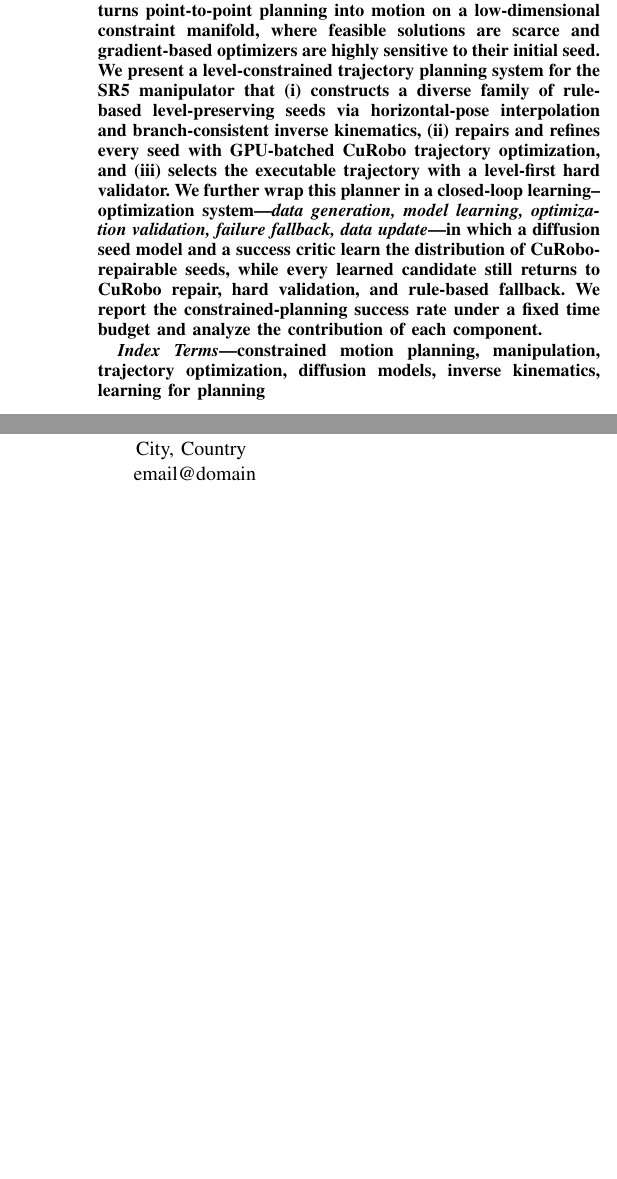
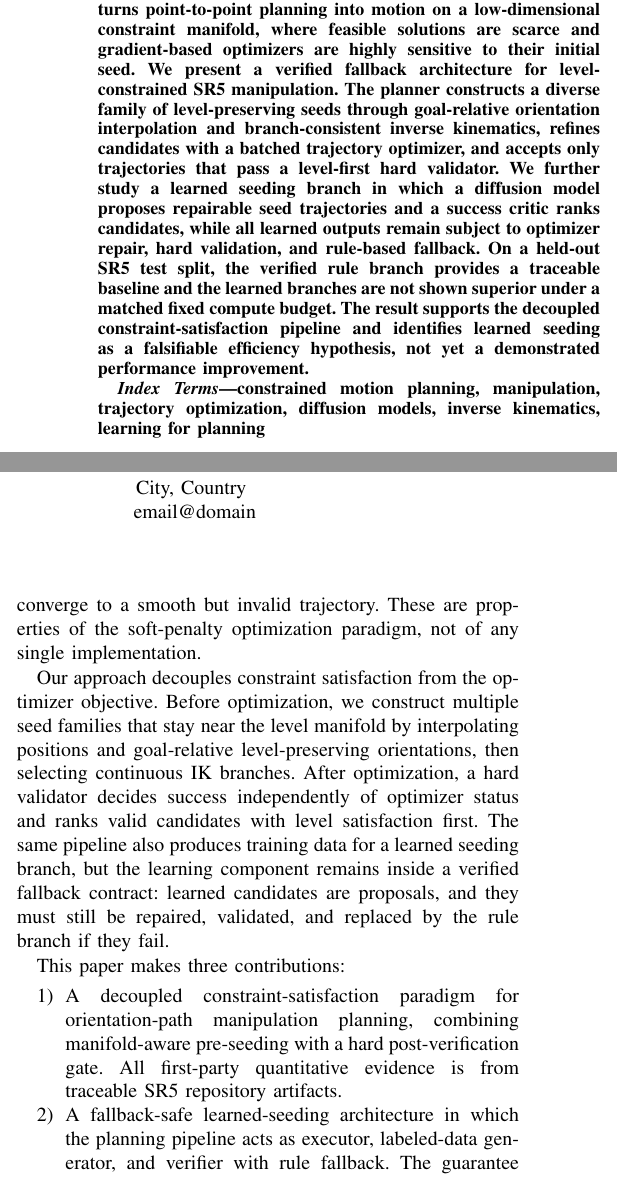
Before and after one commit to haoyangc2001/levelConstrainedPlanning, a LaTeX paper (docs/paper/main.tex): two parts of the columns of page 1 of 5 before the commit and two parts of the columns of page 1 of 6 after it, joined at a grey line, cut so that both start at the same text, the shorter picture padded with empty space. Compiled offline with pdfLaTeX; a missing font is replaced by an installed copy or a similar font; a LaTeX package or settings file that is missing is left out.

Commit message:
Rewrite abstract and introduction honestly

```diff
--- a/docs/paper/main.tex
+++ b/docs/paper/main.tex
@@ -32,9 +32,8 @@
 
 \begin{document}
 
-\title{Level-Constrained Trajectory Planning for Manipulators\\
-via Seed Construction, CuRobo Repair, and a Closed-Loop\\
-Learning--Optimization System\\
+\title{Manifold-Aware Seeding with Verified Fallback\\
+for Orientation-Constrained Manipulation Planning\\
 \thanks{This work was carried out on the SR5 manipulator platform.
 Corresponding author: (email).}}
 
@@ -58,18 +57,19 @@ Keeping a manipulator's end effector level throughout an entire path---the
 ``carrying a tray of water'' constraint---turns point-to-point planning into
 motion on a low-dimensional constraint manifold, where feasible solutions are
 scarce and gradient-based optimizers are highly sensitive to their initial
-seed. We present a level-constrained trajectory planning system for the SR5
-manipulator that (i) constructs a diverse family of rule-based level-preserving
-seeds via horizontal-pose interpolation and branch-consistent inverse
-kinematics, (ii) repairs and refines every seed with GPU-batched CuRobo
-trajectory optimization, and (iii) selects the executable trajectory with a
-level-first hard validator. We further wrap this planner in a closed-loop
-learning--optimization system---\emph{data generation, model learning,
-optimization validation, failure fallback, data update}---in which a diffusion
-seed model and a success critic learn the distribution of CuRobo-repairable
-seeds, while every learned candidate still returns to CuRobo repair, hard
-validation, and rule-based fallback. We report the constrained-planning success
-rate under a fixed time budget and analyze the contribution of each component.
+seed. We present a verified fallback architecture for level-constrained SR5
+manipulation. The planner constructs a diverse family of level-preserving seeds
+through goal-relative orientation interpolation and branch-consistent inverse
+kinematics, refines candidates with a batched trajectory optimizer, and accepts
+only trajectories that pass a level-first hard validator. We further study a
+learned seeding branch in which a diffusion model proposes repairable seed
+trajectories and a success critic ranks candidates, while all learned outputs
+remain subject to optimizer repair, hard validation, and rule-based fallback.
+On a held-out SR5 test split, the verified rule branch provides a traceable
+baseline and the learned branches are not shown superior under a matched
+fixed compute budget. The result supports the decoupled constraint-satisfaction
+pipeline and identifies learned seeding as a falsifiable efficiency hypothesis,
+not yet a demonstrated performance improvement.
 \end{abstract}
 
 \begin{IEEEkeywords}
@@ -89,0 +96,25 @@ Placeholder.
+constraint manifold can converge to a smooth but invalid trajectory. These are
+properties of the soft-penalty optimization paradigm, not of any single
+implementation.
+
+Our approach decouples constraint satisfaction from the optimizer objective.
+Before optimization, we construct multiple seed families that stay near the
+level manifold by interpolating positions and goal-relative level-preserving
+orientations, then selecting continuous IK branches. After optimization, a hard
+validator decides success independently of optimizer status and ranks valid
+candidates with level satisfaction first. The same pipeline also produces
+training data for a learned seeding branch, but the learning component remains
+inside a verified fallback contract: learned candidates are proposals, and they
+must still be repaired, validated, and replaced by the rule branch if they fail.
+
+This paper makes three contributions:
+\begin{enumerate}
+  \item A decoupled constraint-satisfaction paradigm for orientation-path
+  manipulation planning, combining manifold-aware pre-seeding with a hard
+  post-verification gate. All first-party quantitative evidence is from
+  traceable SR5 repository artifacts.
+  \item A fallback-safe learned-seeding architecture in which the planning
+  pipeline acts as executor, labeled-data generator, and verifier with rule
+  fallback. The guarantee is an additive-budget fallback floor, not a
+  fixed-budget dominance claim.
+  \item A falsifiable fixed-budget evaluation of learned seed efficiency. On
```
Also changed, not shown: docs/paper/main.tex (30 more changed lines), 1 other file.
